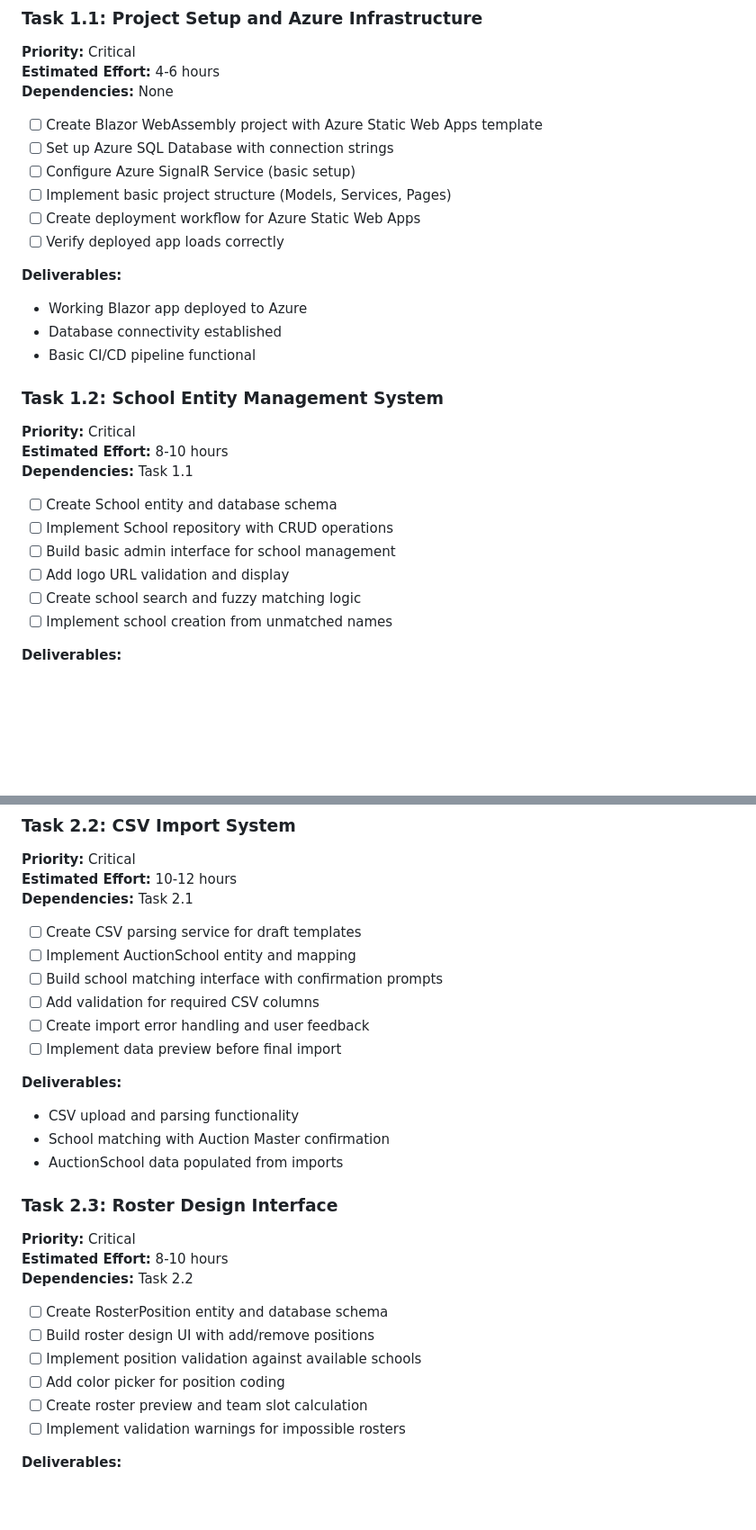
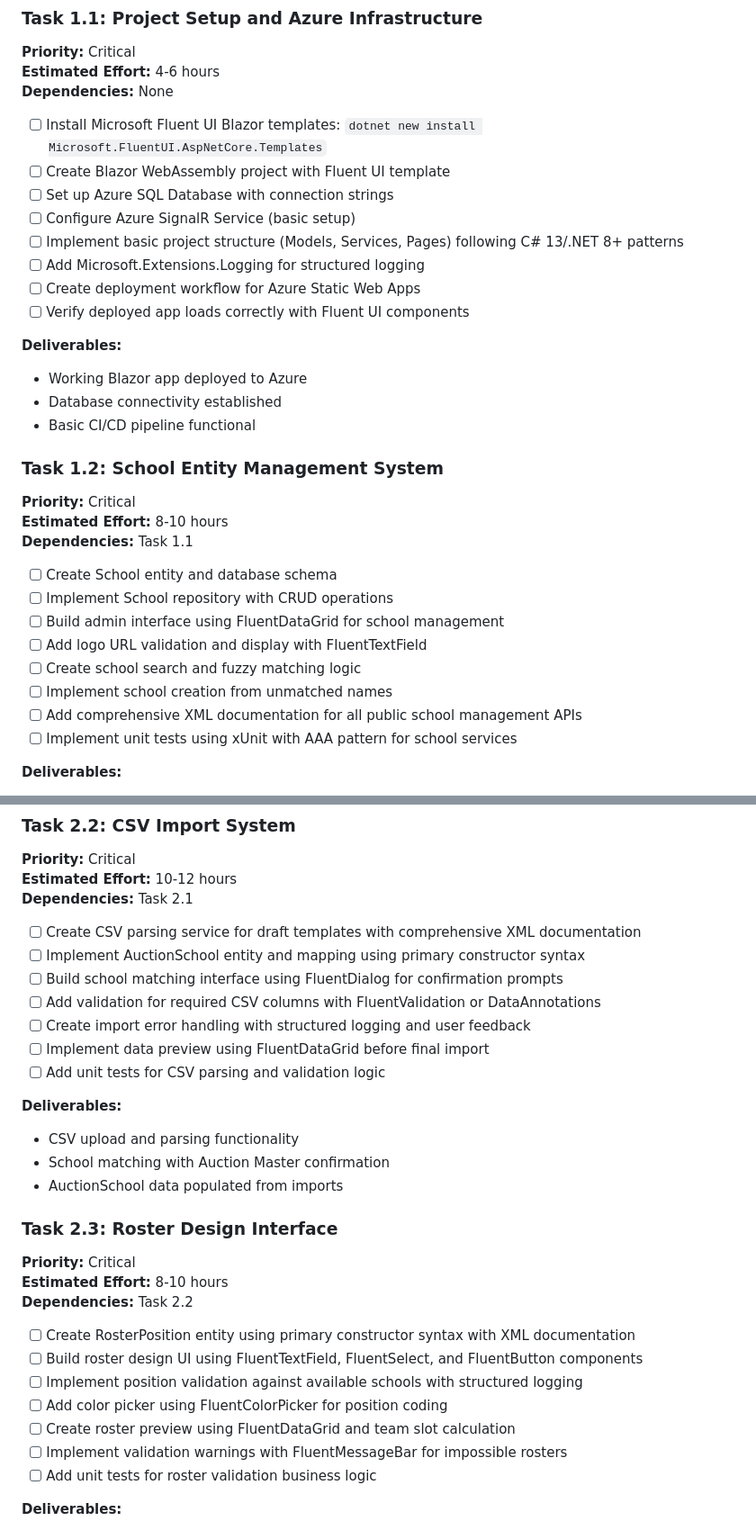
Before and after one commit to zo0o0ot/cl-leagify-fantasy-auction, a Markdown page: DEVELOPMENT-TASKS.md, 2 parts joined by grey strips. Shown: that part at 90% size. Drawn GitHub-style; blank space fills up the shorter version.

Commit message:
Updates PRD and dev tasks to reflect decisions made

```diff
--- a/DEVELOPMENT-TASKS.md
+++ b/DEVELOPMENT-TASKS.md
@@ -13,12 +13,14 @@ Based on the requirement: **School Management → Auction Creation → Join Auct
 **Estimated Effort:** 4-6 hours
 **Dependencies:** None
 
-- [ ] Create Blazor WebAssembly project with Azure Static Web Apps template
+- [ ] Install Microsoft Fluent UI Blazor templates: `dotnet new install Microsoft.FluentUI.AspNetCore.Templates`
+- [ ] Create Blazor WebAssembly project with Fluent UI template
 - [ ] Set up Azure SQL Database with connection strings
 - [ ] Configure Azure SignalR Service (basic setup)
-- [ ] Implement basic project structure (Models, Services, Pages)
+- [ ] Implement basic project structure (Models, Services, Pages) following C# 13/.NET 8+ patterns
+- [ ] Add Microsoft.Extensions.Logging for structured logging
 - [ ] Create deployment workflow for Azure Static Web Apps
-- [ ] Verify deployed app loads correctly
+- [ ] Verify deployed app loads correctly with Fluent UI components
 
 **Deliverables:**
 - Working Blazor app deployed to Azure
@@ -32,10 +34,12 @@ Based on the requirement: **School Management → Auction Creation → Join Auct
 
 - [ ] Create School entity and database schema
 - [ ] Implement School repository with CRUD operations
-- [ ] Build basic admin interface for school management
-- [ ] Add logo URL validation and display
+- [ ] Build admin interface using FluentDataGrid for school management
+- [ ] Add logo URL validation and display with FluentTextField
 - [ ] Create school search and fuzzy matching logic
 - [ ] Implement school creation from unmatched names
+- [ ] Add comprehensive XML documentation for all public school management APIs
+- [ ] Implement unit tests using xUnit with AAA pattern for school services
 
 **Deliverables:**
 - School database table with sample data
@@ -83,12 +87,13 @@ Based on the requirement: **School Management → Auction Creation → Join Auct
 **Estimated Effort:** 10-12 hours
 **Dependencies:** Task 2.1
 
-- [ ] Create CSV parsing service for draft templates
-- [ ] Implement AuctionSchool entity and mapping
-- [ ] Build school matching interface with confirmation prompts
-- [ ] Add validation for required CSV columns
-- [ ] Create import error handling and user feedback
-- [ ] Implement data preview before final import
+- [ ] Create CSV parsing service for draft templates with comprehensive XML documentation
+- [ ] Implement AuctionSchool entity and mapping using primary constructor syntax
+- [ ] Build school matching interface using FluentDialog for confirmation prompts
+- [ ] Add validation for required CSV columns with FluentValidation or DataAnnotations
+- [ ] Create import error handling with structured logging and user feedback
+- [ ] Implement data preview using FluentDataGrid before final import
+- [ ] Add unit tests for CSV parsing and validation logic
 
 **Deliverables:**
 - CSV upload and parsing functionality
@@ -100,12 +105,13 @@ Based on the requirement: **School Management → Auction Creation → Join Auct
 **Estimated Effort:** 8-10 hours
 **Dependencies:** Task 2.2
 
-- [ ] Create RosterPosition entity and database schema
-- [ ] Build roster design UI with add/remove positions
-- [ ] Implement position validation against available schools
-- [ ] Add color picker for position coding
-- [ ] Create roster preview and team slot calculation
-- [ ] Implement validation warnings for impossible rosters
+- [ ] Create RosterPosition entity using primary constructor syntax with XML documentation
+- [ ] Build roster design UI using FluentTextField, FluentSelect, and FluentButton components
+- [ ] Implement position validation against available schools with structured logging
+- [ ] Add color picker using FluentColorPicker for position coding
+- [ ] Create roster preview using FluentDataGrid and team slot calculation
+- [ ] Implement validation warnings with FluentMessageBar for impossible rosters
+- [ ] Add unit tests for roster validation business logic
 
 **Deliverables:**
 - Roster design interface for Auction Masters
```
Also changed, not shown: other parts of DEVELOPMENT-TASKS.md (+11 -9 lines), PRODUCT-DESIGN.md (+6 -4 lines).
